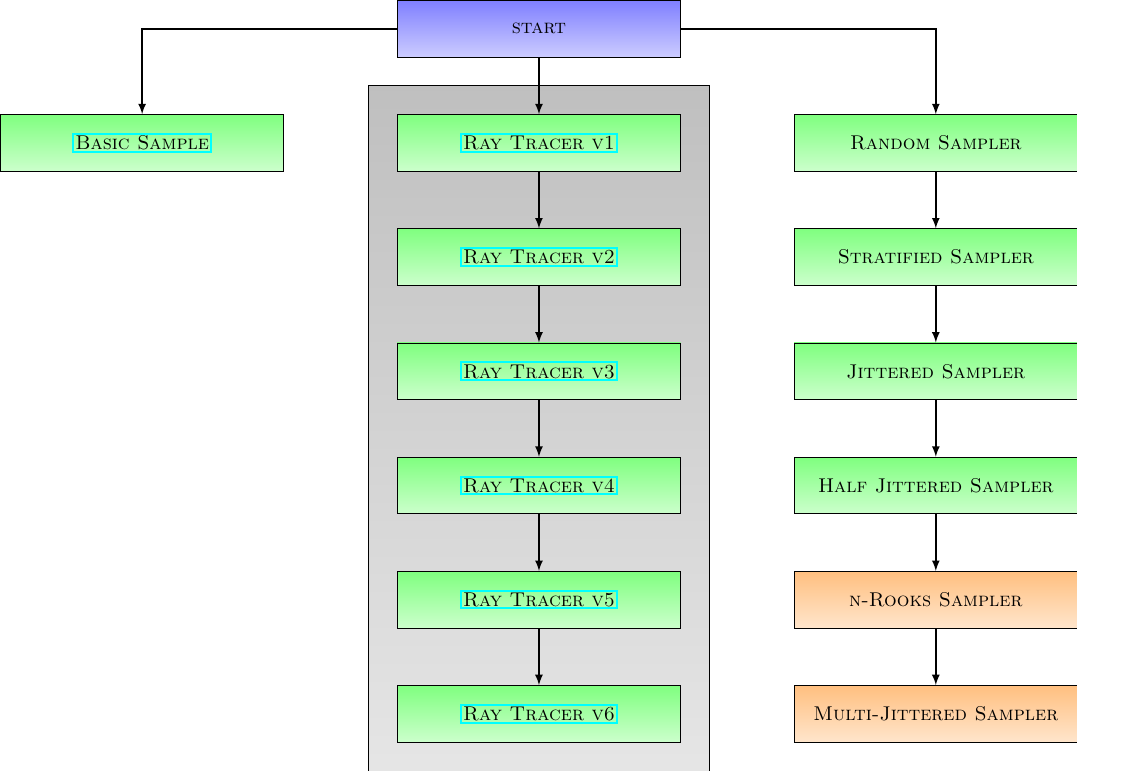
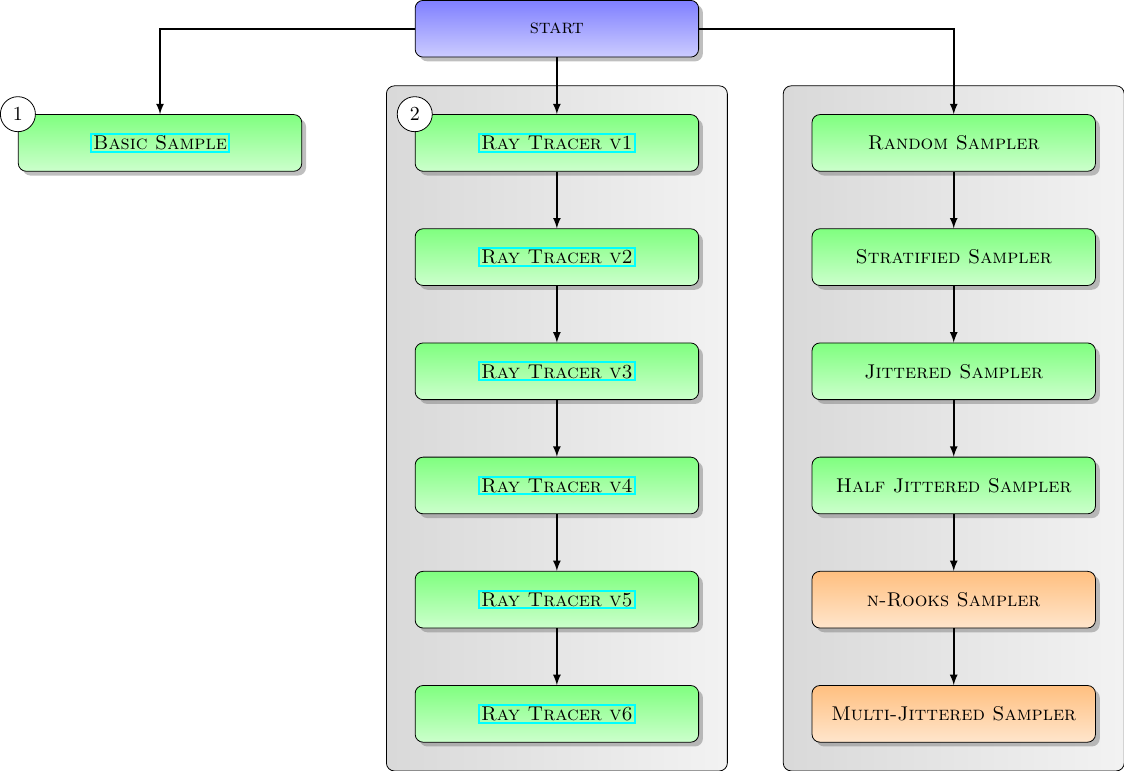
Before and after one commit to fvogels/raytracer-companion-website, a LaTeX figure (overview/overview.tex): the whole page. Compiled offline with pdfLaTeX.

Commit message:
overview

```diff
--- a/overview/overview.tex
+++ b/overview/overview.tex
@@ -11,20 +11,22 @@
 
 \begin{document}
 
-\begin{tikzpicture}[extension/.style={draw,minimum width=5cm,minimum height=1cm,font=\scshape},
+\begin{tikzpicture}[extension/.style={draw,minimum width=5cm,minimum height=1cm,font=\scshape,rounded corners=4pt,drop shadow},
                     dependency/.style={thick,latex-},
-                    area/.style={top color=gray!50,bottom color=gray!20},
+                    area/.style={left color=gray!30,right color=gray!10,rounded corners=4pt},
                     easy/.style={top color=green!50,bottom color=green!20},
                     medium/.style={top color=orange!50,bottom color=orange!20},
-                    hard/.style={top color=red!50,bottom color=red!20}]
+                    hard/.style={top color=red!50,bottom color=red!20},
+                    order/.style={draw,circle,fill=white}]
   \pgfdeclarelayer{background}
-  \pgfsetlayers{background,main}
+  \pgfdeclarelayer{foreground}
+  \pgfsetlayers{background,main,foreground}
 
   \begin{pgfonlayer}{main}
     \node[extension,top color=blue!50,bottom color=blue!20] (start) {start};
 
-    \node[extension,anchor=north,easy] (modifying-basic-sample) at ($ (start.south) + (-7,-1) $) {\html{extensions/modifying-basic-sample}{Basic Sample}};
-    \draw[dependency] (modifying-basic-sample) |- (start);
+    \node[extension,anchor=north,easy] (modifying basic sample) at ($ (start.south) + (-7,-1) $) {\html{extensions/modifying-basic-sample}{Basic Sample}};
+    \draw[dependency] (modifying basic sample) |- (start);
 
     \node[extension,anchor=north,easy] (ray tracer v1) at ($ (start.south) + (0,-1) $) {\html{extensions/ray-tracers/v1}{Ray Tracer v1}};
     \draw[dependency] (ray tracer v1) -- (start);
```
Also changed, not shown: overview/overview.tex (9 more changed lines).
